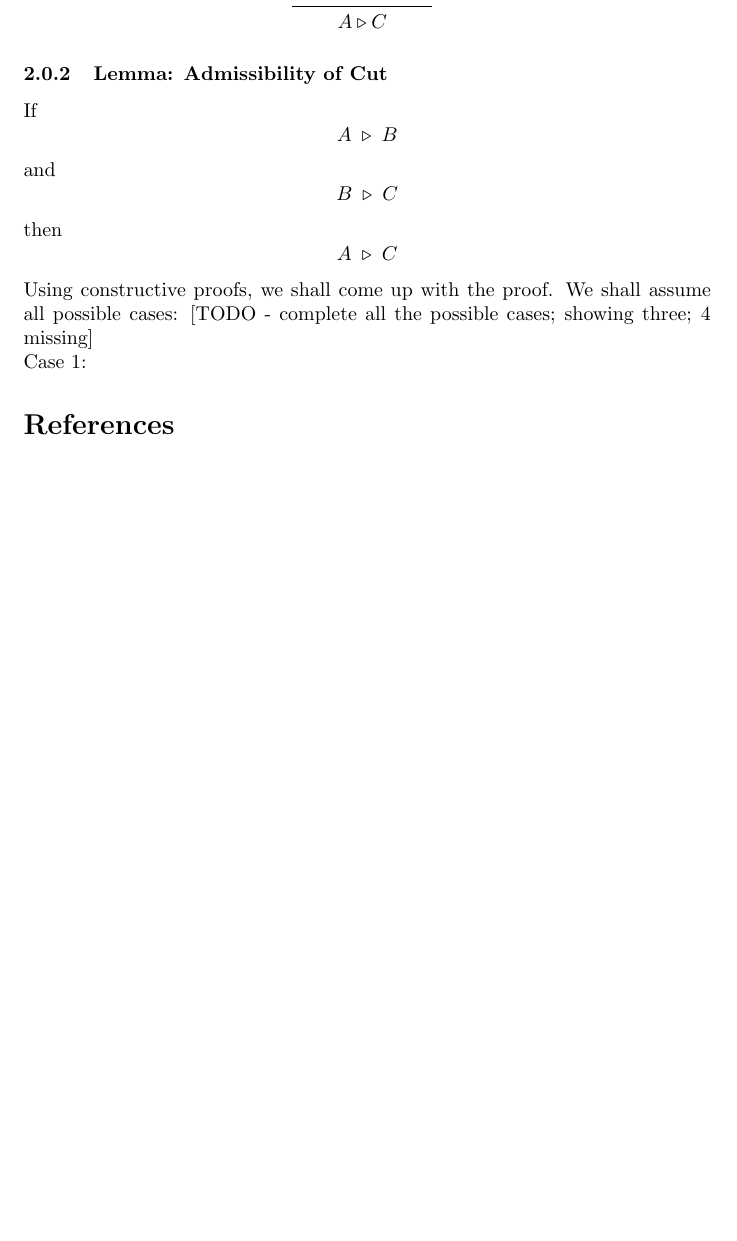
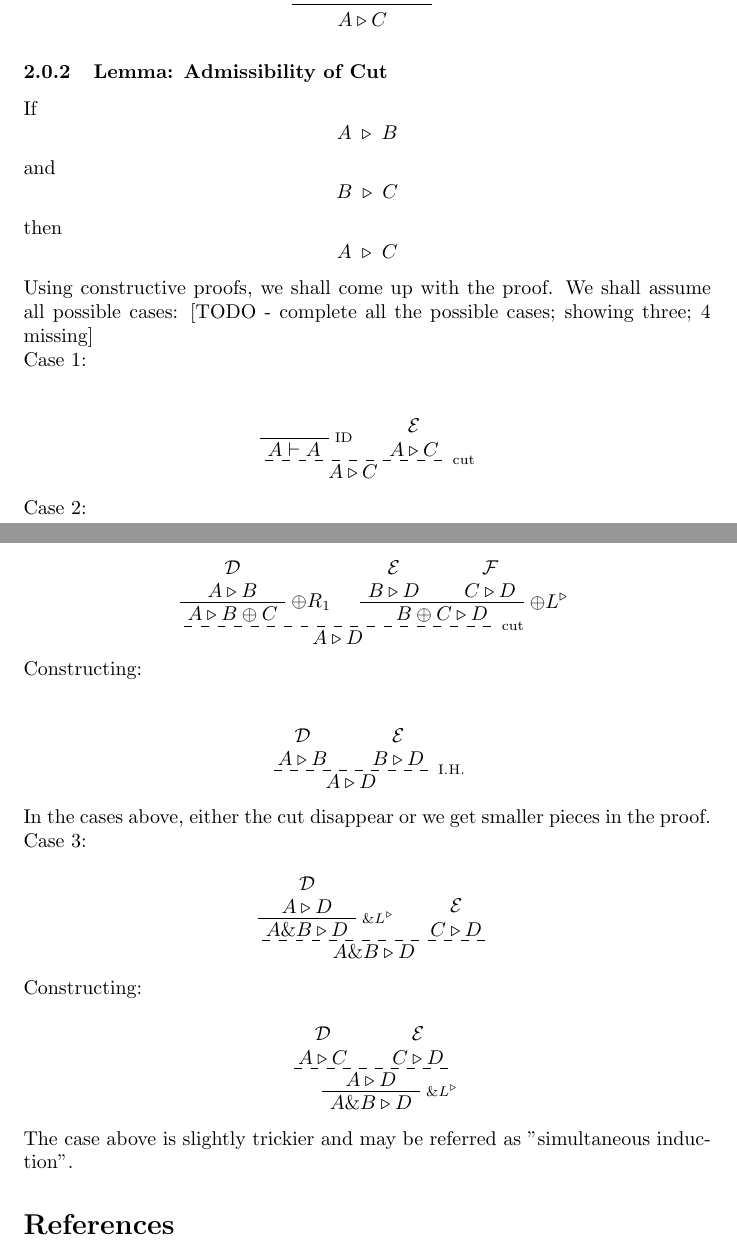
Before and after one commit to OPLSS/oplss-notes-2019, a LaTeX document (lecture-notes/pfenning-session-typed-concurrent-programming/17-jun-morning.tex): part of page 5 of 5 before the commit and two parts of pages 5 and 6 of 6 after it, the two joined at a grey line, cut so that both start at the same text, the shorter picture padded with empty space. Compiled offline with pdfLaTeX.

Commit message:
Wraping up Mondays rules

```diff
--- a/lecture-notes/pfenning-session-typed-concurrent-programming/17-jun-morning.tex
+++ b/lecture-notes/pfenning-session-typed-concurrent-programming/17-jun-morning.tex
@@ -384,15 +384,88 @@ Using constructive proofs, we shall come up with the proof. We shall assume all
 
 Case 1:
 
-% \begin{prooftree}
-%      \AxiomC{$A \vdash A$}
-%      \dashedLine
-%      \UnaryInfC{$\Gamma \vdash A \rightarrow B$}
-% \end{prooftree}
-% \[
-% \infer[\textsc{cut}]{A \triangleright C}{\infer[\textsc{ID}]{A \triangleright A}{}}
-% \]
+\begin{prooftree}
 
+  \AxiomC{}
+  \RightLabel{\scriptsize{ID}}
+  \UnaryInfC{$A \vdash A$}
+    \AxiomC{$ \mathcal{E} $}
+    \noLine
+    \UnaryInfC{$A \triangleright C$}
+  \RightLabel{\scriptsize{cut}}
+  \dashedLine
+  \BinaryInfC{$A \triangleright C$}
+\end{prooftree}
+
+
+Case 2:
+\begin{prooftree}
+  \AxiomC{$ \mathcal{D} $}
+  \noLine
+  \UnaryInfC{$ A \triangleright B $}
+    \RightLabel{$\scriptsize{\oplus R_1}$}
+    \UnaryInfC{$ A \triangleright B \oplus C $}
+  \AxiomC{$ \mathcal{E} $}
+  \noLine
+  \UnaryInfC{$ B \triangleright D $}
+  \AxiomC{$ \mathcal{F} $}
+  \noLine
+  \UnaryInfC{$ C \triangleright D $}
+  \RightLabel{$\scriptsize{\oplus L^{\triangleright}}$}
+  \BinaryInfC{$ B \oplus C \triangleright D $}
+  \RightLabel{\scriptsize{cut}}
+  \dashedLine
+  \BinaryInfC{$A \triangleright D$}
+\end{prooftree}
+
+Constructing:
+
+\begin{prooftree}
+\AxiomC{$ \mathcal{D} $}
+\noLine
+\UnaryInfC{$ A \triangleright B $}
+\AxiomC{$ \mathcal{E} $}
+\noLine
+\UnaryInfC{$ B \triangleright D $}
+\RightLabel{\scriptsize{I.H.}}
+\dashedLine
+\BinaryInfC{$A \triangleright D$}
+
+\end{prooftree}
+
+In the cases above, either the cut disappear or we get smaller pieces in the proof.
+
+Case 3:
+
+\begin{prooftree}
+\AxiomC{$ \mathcal{D} $}
+\noLine
+\UnaryInfC{$ A \triangleright D $}
+\RightLabel{\scriptsize{$ \& L^{\triangleright} $}}
+\UnaryInfC{$ A \& B \triangleright D $}
+\AxiomC{$ \mathcal{E} $}
+\noLine
+\UnaryInfC{$ C \triangleright D $}
+\dashedLine
+\BinaryInfC{$A \& B \triangleright D$}
+\end{prooftree}
+
+Constructing:
+
+\begin{prooftree}
+\AxiomC{$ \mathcal{D} $}
+\noLine
+\UnaryInfC{$ A \triangleright C $}
+\AxiomC{$ \mathcal{E} $}
+\noLine
+\UnaryInfC{$ C \triangleright D $}
+\dashedLine
+\BinaryInfC{$A \triangleright D$}
+\RightLabel{\scriptsize{$ \& L^{\triangleright} $}}
+\UnaryInfC{$A \& B \triangleright D$}
+\end{prooftree}
+
+The case above is slightly trickier and may be referred as "simultaneous induction".
 
 
 
```
